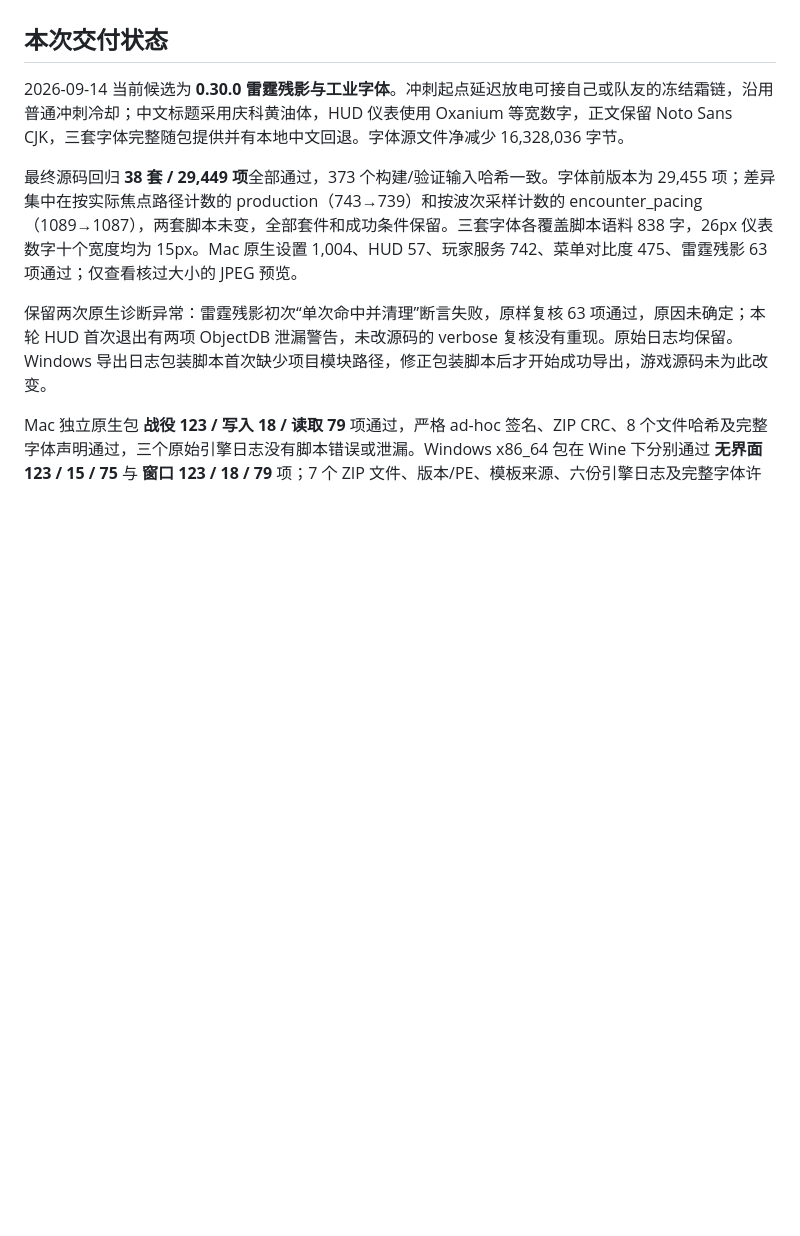
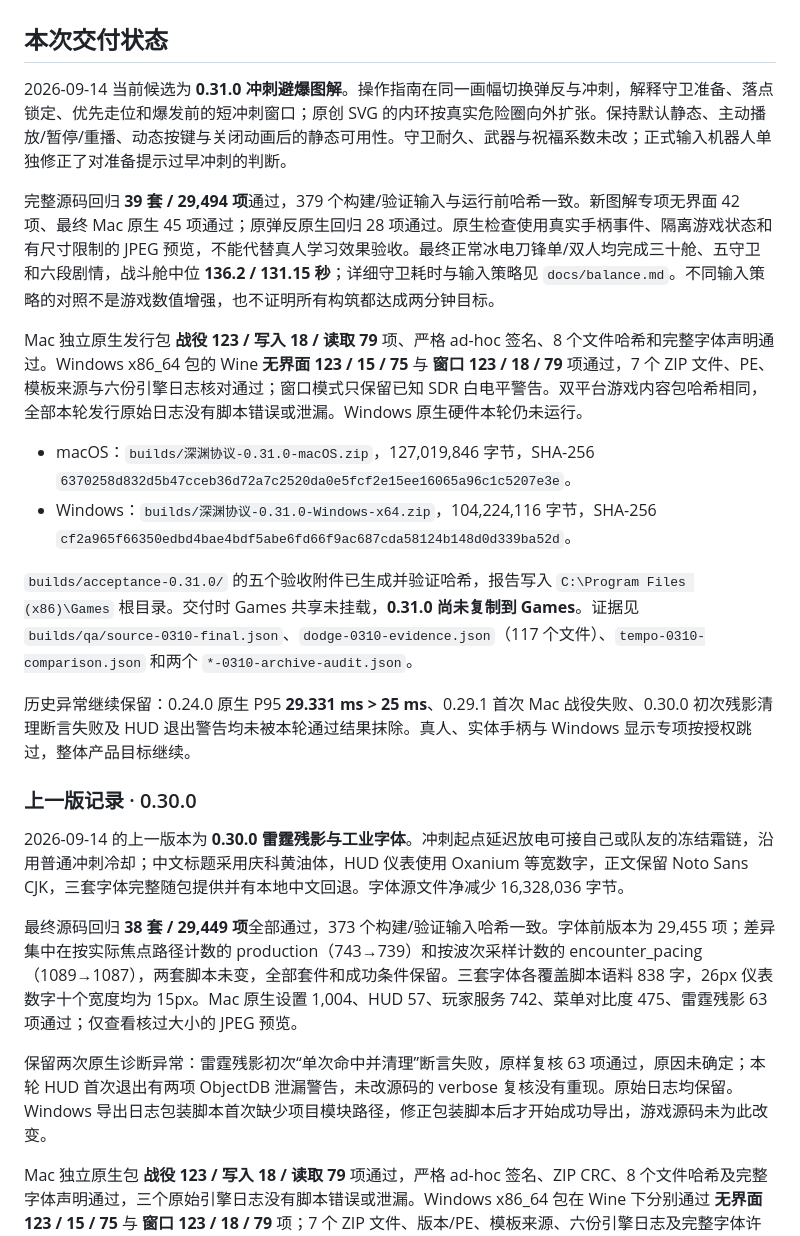
Before and after one commit to seedquan/games, a Markdown page: abyss-protocol-godot/docs/production-readiness.md, the part around the change. GitHub-like rendering; blank space fills up the shorter version.

Commit message:
docs(abyss): record 0.31.0 desktop delivery and full combat timing

```diff
--- a/abyss-protocol-godot/docs/production-readiness.md
+++ b/abyss-protocol-godot/docs/production-readiness.md
@@ -6,7 +6,22 @@
 
 ## 本次交付状态
 
-2026-09-14 当前候选为 **0.30.0 雷霆残影与工业字体**。冲刺起点延迟放电可接自己或队友的冻结霜链，沿用普通冲刺冷却；中文标题采用庆科黄油体，HUD 仪表使用 Oxanium 等宽数字，正文保留 Noto Sans CJK，三套字体完整随包提供并有本地中文回退。字体源文件净减少 16,328,036 字节。
+2026-09-14 当前候选为 **0.31.0 冲刺避爆图解**。操作指南在同一画幅切换弹反与冲刺，解释守卫准备、落点锁定、优先走位和爆发前的短冲刺窗口；原创 SVG 的内环按真实危险圈向外扩张。保持默认静态、主动播放/暂停/重播、动态按键与关闭动画后的静态可用性。守卫耐久、武器与祝福系数未改；正式输入机器人单独修正了对准备提示过早冲刺的判断。
+
+完整源码回归 **39 套 / 29,494 项**通过，379 个构建/验证输入与运行前哈希一致。新图解专项无界面 42 项、最终 Mac 原生 45 项通过；原弹反原生回归 28 项通过。原生检查使用真实手柄事件、隔离游戏状态和有尺寸限制的 JPEG 预览，不能代替真人学习效果验收。最终正常冰电刀锋单/双人均完成三十舱、五守卫和六段剧情，战斗舱中位 **136.2 / 131.15 秒**；详细守卫耗时与输入策略见 `docs/balance.md`。不同输入策略的对照不是游戏数值增强，也不证明所有构筑都达成两分钟目标。
+
+Mac 独立原生发行包 **战役 123 / 写入 18 / 读取 79** 项、严格 ad-hoc 签名、8 个文件哈希和完整字体声明通过。Windows x86_64 包的 Wine **无界面 123 / 15 / 75** 与 **窗口 123 / 18 / 79** 项通过，7 个 ZIP 文件、PE、模板来源与六份引擎日志核对通过；窗口模式只保留已知 SDR 白电平警告。双平台游戏内容包哈希相同，全部本轮发行原始日志没有脚本错误或泄漏。Windows 原生硬件本轮仍未运行。
+
+- macOS：`builds/深渊协议-0.31.0-macOS.zip`，127,019,846 字节，SHA-256 `6370258d832d5b47cceb36d72a7c2520da0e5fcf2e15ee16065a96c1c5207e3e`。
+- Windows：`builds/深渊协议-0.31.0-Windows-x64.zip`，104,224,116 字节，SHA-256 `cf2a965f66350edbd4bae4bdf5abe6fd66f9ac687cda58124b148d0d339ba52d`。
+
+`builds/acceptance-0.31.0/` 的五个验收附件已生成并验证哈希，报告写入 `C:\Program Files (x86)\Games` 根目录。交付时 Games 共享未挂载，**0.31.0 尚未复制到 Games**。证据见 `builds/qa/source-0310-final.json`、`dodge-0310-evidence.json`（117 个文件）、`tempo-0310-comparison.json` 和两个 `*-0310-archive-audit.json`。
+
+历史异常继续保留：0.24.0 原生 P95 **29.331 ms > 25 ms**、0.29.1 首次 Mac 战役失败、0.30.0 初次残影清理断言失败及 HUD 退出警告均未被本轮通过结果抹除。真人、实体手柄与 Windows 显示专项按授权跳过，整体产品目标继续。
+
+### 上一版记录 · 0.30.0
+
+2026-09-14 的上一版本为 **0.30.0 雷霆残影与工业字体**。冲刺起点延迟放电可接自己或队友的冻结霜链，沿用普通冲刺冷却；中文标题采用庆科黄油体，HUD 仪表使用 Oxanium 等宽数字，正文保留 Noto Sans CJK，三套字体完整随包提供并有本地中文回退。字体源文件净减少 16,328,036 字节。
 
 最终源码回归 **38 套 / 29,449 项**全部通过，373 个构建/验证输入哈希一致。字体前版本为 29,455 项；差异集中在按实际焦点路径计数的 production（743→739）和按波次采样计数的 encounter_pacing（1089→1087），两套脚本未变，全部套件和成功条件保留。三套字体各覆盖脚本语料 838 字，26px 仪表数字十个宽度均为 15px。Mac 原生设置 1,004、HUD 57、玩家服务 742、菜单对比度 475、雷霆残影 63 项通过；仅查看核过大小的 JPEG 预览。
 
```
Also changed, not shown: abyss-protocol-godot/docs/balance.md (+12 -0 lines).
